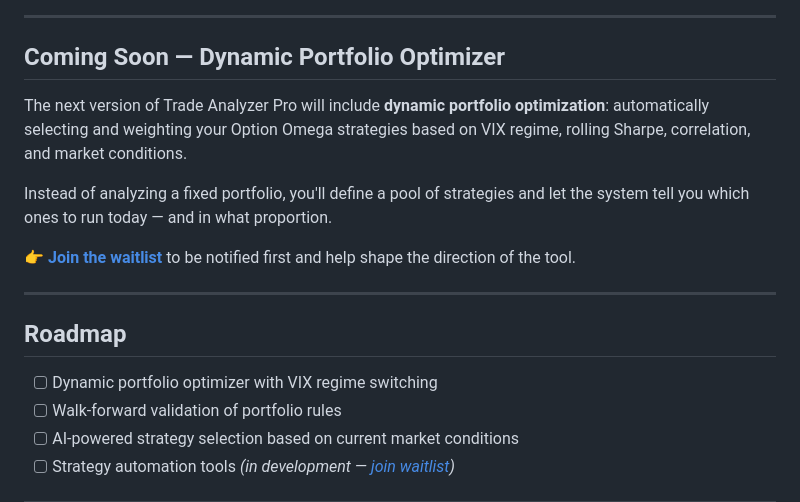
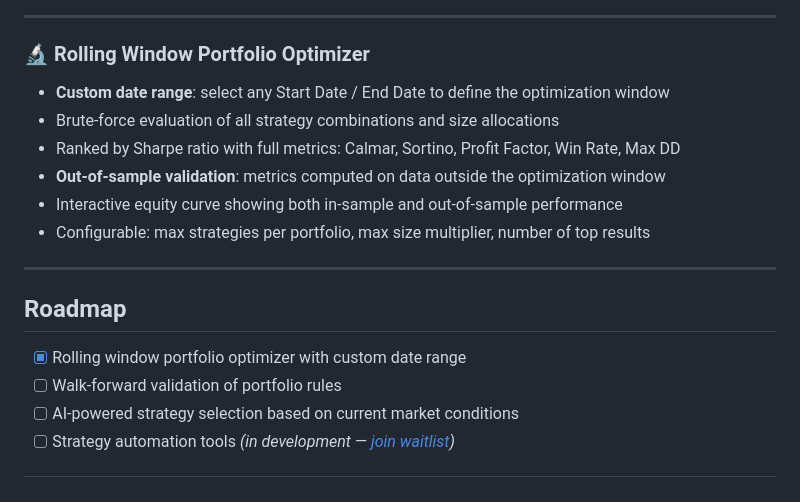
Before and after one commit to Sax-OptionOmega/Trade-Analyzer, a Markdown page: README.md, the part around the change. GitHub-like rendering.

Commit message:
Update README: document optimizer with date range pickers
Co-Authored-By: Claude Opus 4.6 <noreply@anthropic.com>

```diff
--- a/README.md
+++ b/README.md
@@ -151,18 +151,18 @@ Exported CSV from **[Option Omega](https://optonomega.com)** with the following
 
 ---
 
-## Coming Soon — Dynamic Portfolio Optimizer
-
-The next version of Trade Analyzer Pro will include **dynamic portfolio optimization**: automatically selecting and weighting your Option Omega strategies based on VIX regime, rolling Sharpe, correlation, and market conditions.
-
-Instead of analyzing a fixed portfolio, you'll define a pool of strategies and let the system tell you which ones to run today — and in what proportion.
-
-👉 **[Join the waitlist](https://docs.google.com/forms/d/e/1FAIpQLSf-FkBSWFW1DuAekiaYs5b4AqVt9iBJBdW4V3c4rwdSP3IjFA/viewform?usp=header)** to be notified first and help shape the direction of the tool.
+### 🔬 Rolling Window Portfolio Optimizer
+- **Custom date range**: select any Start Date / End Date to define the optimization window
+- Brute-force evaluation of all strategy combinations and size allocations
+- Ranked by Sharpe ratio with full metrics: Calmar, Sortino, Profit Factor, Win Rate, Max DD
+- **Out-of-sample validation**: metrics computed on data outside the optimization window
+- Interactive equity curve showing both in-sample and out-of-sample performance
+- Configurable: max strategies per portfolio, max size multiplier, number of top results
 
 ---
 
 ## Roadmap
-- [ ] Dynamic portfolio optimizer with VIX regime switching
+- [x] Rolling window portfolio optimizer with custom date range
 - [ ] Walk-forward validation of portfolio rules
 - [ ] AI-powered strategy selection based on current market conditions
 - [ ] Strategy automation tools *(in development — [join waitlist](https://docs.google.com/forms/d/e/1FAIpQLSf-FkBSWFW1DuAekiaYs5b4AqVt9iBJBdW4V3c4rwdSP3IjFA/viewform?usp=header))*
```
